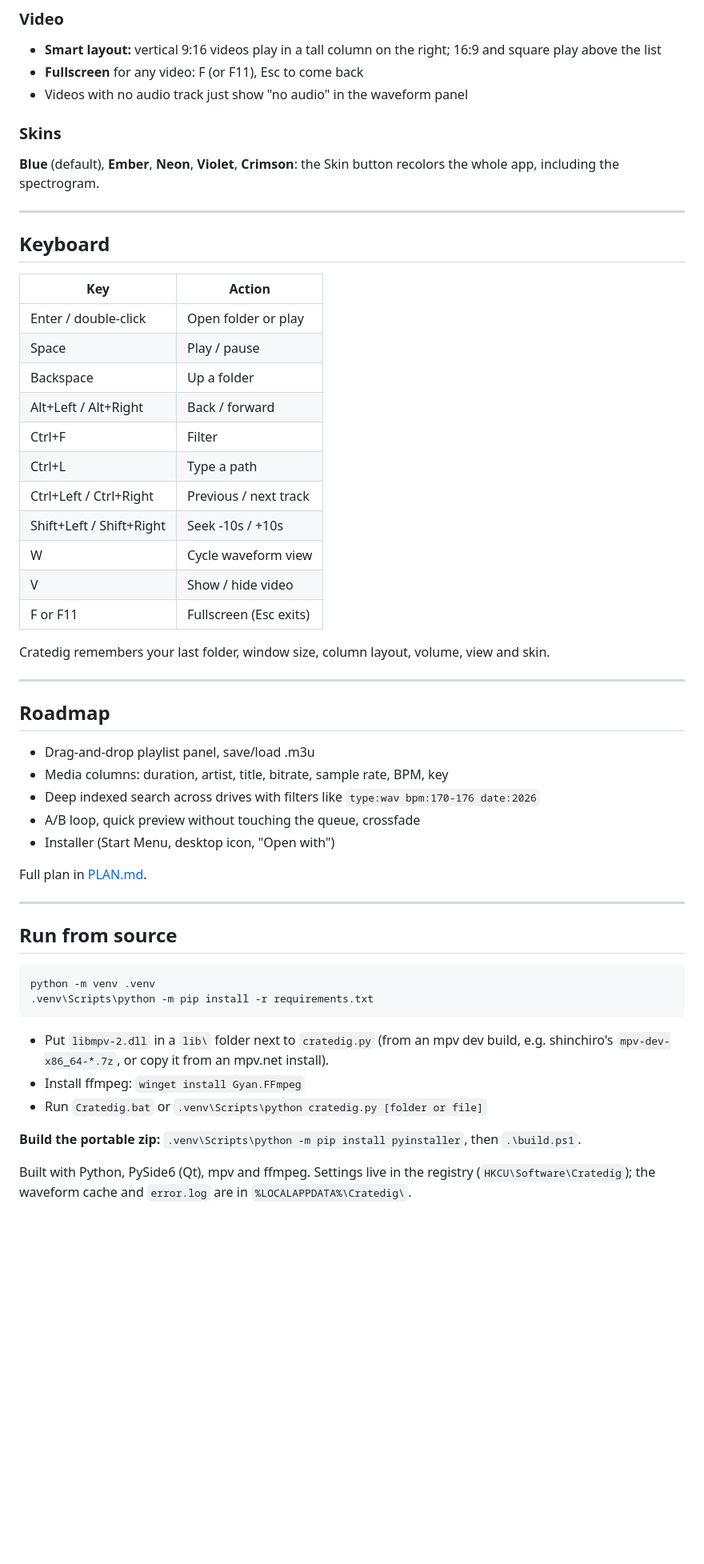
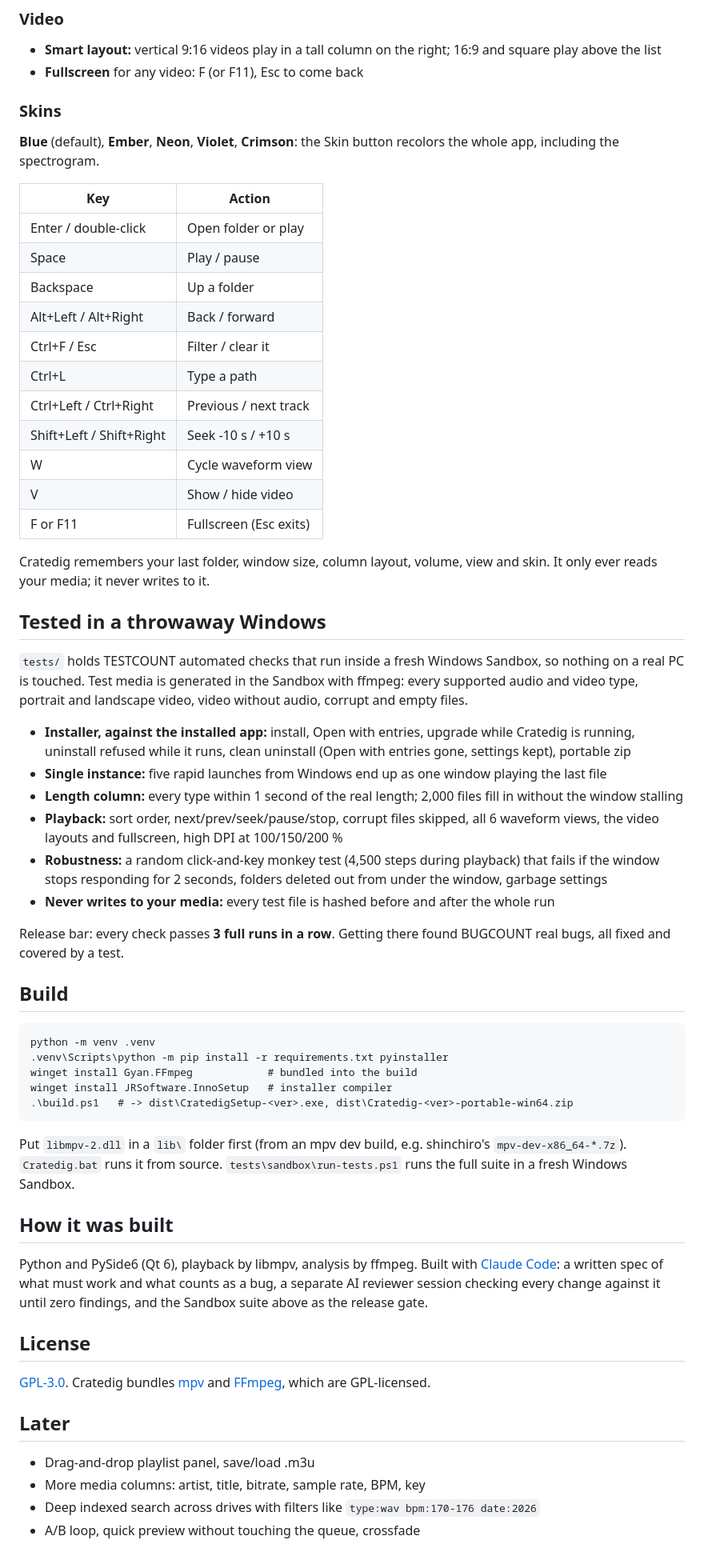
Before and after one commit to AARROWdev/cratedig, a Markdown page: README.md, the part around one of its changes. Shown at 80% size. Rendered like a GitHub page; blank space fills up the shorter version.

````diff
--- a/README.md
+++ b/README.md
@@ -48,14 +61,9 @@ Click or drag anywhere on the panel to seek. Waveforms are analyzed in the backg
 ### Video
 - **Smart layout:** vertical 9:16 videos play in a tall column on the right; 16:9 and square play above the list
 - **Fullscreen** for any video: F (or F11), Esc to come back
-- Videos with no audio track just show "no audio" in the waveform panel
 
 ### Skins
 **Blue** (default), **Ember**, **Neon**, **Violet**, **Crimson**: the Skin button recolors the whole app, including the spectrogram.
-
----
-
-## Keyboard
 
 | Key | Action |
 |---|---|
@@ -63,39 +71,46 @@ Click or drag anywhere on the panel to seek. Waveforms are analyzed in the backg
 | Space | Play / pause |
 | Backspace | Up a folder |
 | Alt+Left / Alt+Right | Back / forward |
-| Ctrl+F | Filter |
+| Ctrl+F / Esc | Filter / clear it |
 | Ctrl+L | Type a path |
 | Ctrl+Left / Ctrl+Right | Previous / next track |
-| Shift+Left / Shift+Right | Seek -10s / +10s |
+| Shift+Left / Shift+Right | Seek -10 s / +10 s |
 | W | Cycle waveform view |
 | V | Show / hide video |
 | F or F11 | Fullscreen (Esc exits) |
 
-Cratedig remembers your last folder, window size, column layout, volume, view and skin.
+Cratedig remembers your last folder, window size, column layout, volume, view and skin. It only ever reads your media; it never writes to it.
 
----
+## Tested in a throwaway Windows
+`tests/` holds TESTCOUNT automated checks that run inside a fresh Windows Sandbox, so nothing on a real PC is touched. Test media is generated in the Sandbox with ffmpeg: every supported audio and video type, portrait and landscape video, video without audio, corrupt and empty files.
 
-## Roadmap
+- **Installer, against the installed app:** install, Open with entries, upgrade while Cratedig is running, uninstall refused while it runs, clean uninstall (Open with entries gone, settings kept), portable zip
+- **Single instance:** five rapid launches from Windows end up as one window playing the last file
+- **Length column:** every type within 1 second of the real length; 2,000 files fill in without the window stalling
+- **Playback:** sort order, next/prev/seek/pause/stop, corrupt files skipped, all 6 waveform views, the video layouts and fullscreen, high DPI at 100/150/200 %
+- **Robustness:** a random click-and-key monkey test (4,500 steps during playback) that fails if the window stops responding for 2 seconds, folders deleted out from under the window, garbage settings
+- **Never writes to your media:** every test file is hashed before and after the whole run
+
+Release bar: every check passes **3 full runs in a row**. Getting there found BUGCOUNT real bugs, all fixed and covered by a test.
+
+## Build
+```
+python -m venv .venv
+.venv\Scripts\python -m pip install -r requirements.txt pyinstaller
+winget install Gyan.FFmpeg            # bundled into the build
+winget install JRSoftware.InnoSetup   # installer compiler
+.\build.ps1   # -> dist\CratedigSetup-<ver>.exe, dist\Cratedig-<ver>-portable-win64.zip
+```
+Put `libmpv-2.dll` in a `lib\` folder first (from an mpv dev build, e.g. shinchiro's `mpv-dev-x86_64-*.7z`). `Cratedig.bat` runs it from source. `tests\sandbox\run-tests.ps1` runs the full suite in a fresh Windows Sandbox.
+
+## How it was built
+Python and PySide6 (Qt 6), playback by libmpv, analysis by ffmpeg. Built with [Claude Code](https://claude.com/claude-code): a written spec of what must work and what counts as a bug, a separate AI reviewer session checking every change against it until zero findings, and the Sandbox suite above as the release gate.
+
+## License
+[GPL-3.0](LICENSE). Cratedig bundles [mpv](https://mpv.io) and [FFmpeg](https://ffmpeg.org), which are GPL-licensed.
+
+## Later
 - Drag-and-drop playlist panel, save/load .m3u
-- Media columns: duration, artist, title, bitrate, sample rate, BPM, key
+- More media columns: artist, title, bitrate, sample rate, BPM, key
 - Deep indexed search across drives with filters like `type:wav bpm:170-176 date:2026`
 - A/B loop, quick preview without touching the queue, crossfade
-- Installer (Start Menu, desktop icon, "Open with")
-
-Full plan in [PLAN.md](PLAN.md).
-
----
-
-## Run from source
-
-```
-python -m venv .venv
-.venv\Scripts\python -m pip install -r requirements.txt
-```
-- Put `libmpv-2.dll` in a `lib\` folder next to `cratedig.py` (from an mpv dev build, e.g. shinchiro's `mpv-dev-x86_64-*.7z`, or copy it from an mpv.net install).
-- Install ffmpeg: `winget install Gyan.FFmpeg`
-- Run `Cratedig.bat` or `.venv\Scripts\python cratedig.py [folder or file]`
-
-**Build the portable zip:** `.venv\Scripts\python -m pip install pyinstaller`, then `.\build.ps1`.
-
-Built with Python, PySide6 (Qt), mpv and ffmpeg. Settings live in the registry (`HKCU\Software\Cratedig`); the waveform cache and `error.log` are in `%LOCALAPPDATA%\Cratedig\`.
````
Also changed, not shown: other parts of README.md (+27 -14 lines), docs/bars.png (added), docs/main.png (added), docs/spectrogram.png (added), 15 other files.
